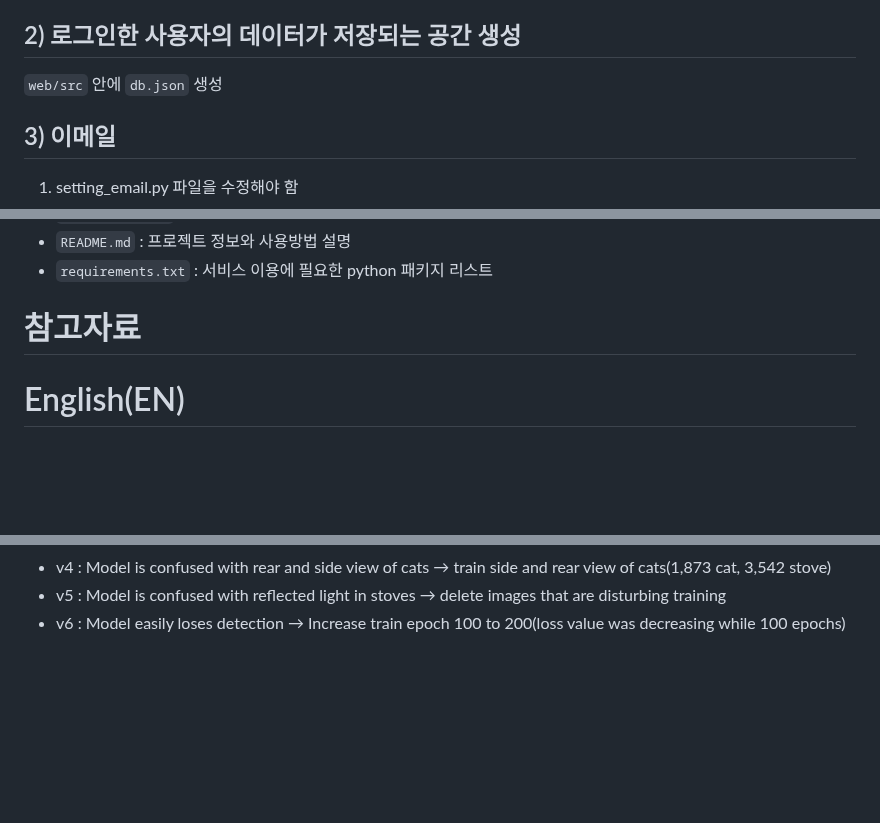
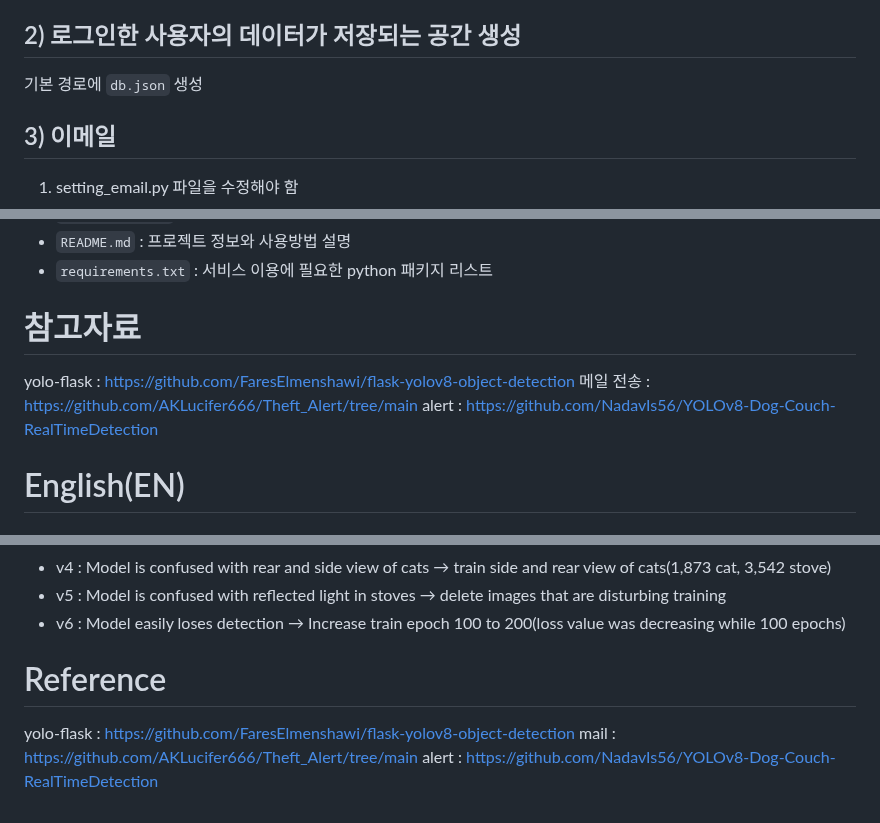
Before and after one commit to YoungEunYu/Hey-Kitty-That-is-Dangerous, a Markdown page: README.md, 3 parts joined by grey strips. Drawn GitHub-style; blank space fills up the shorter version.

Commit message:
README.md EN updated

```diff
--- a/README.md
+++ b/README.md
@@ -58,7 +58,7 @@ SIGNOUT_REDIRECT_URI = "http://localhost:5000/logout"
 `web/src` 폴더 안에 `config.py` 저장
 
 ## 2) 로그인한 사용자의 데이터가 저장되는 공간 생성
-`web/src` 안에 `db.json` 생성
+기본 경로에 `db.json` 생성
 
 ## 3) 이메일
 
@@ -123,8 +123,10 @@ web/src/static 안에 'warnings' 폴더 생성
 - `README.md` : 프로젝트 정보와 사용방법 설명
 - `requirements.txt` : 서비스 이용에 필요한 python 패키지 리스트
 
-#  참고자료
-
+# 참고자료
+yolo-flask : https://github.com/FaresElmenshawi/flask-yolov8-object-detection
+메일 전송 : https://github.com/AKLucifer666/Theft_Alert/tree/main
+alert : https://github.com/NadavIs56/YOLOv8-Dog-Couch-RealTimeDetection
 
 
 # English(EN)
@@ -228,3 +230,8 @@ Make `warnings` folder in `web/src/static`
 - v4 : Model is confused with rear and side view of cats → train side and rear view of cats(1,873 cat, 3,542 stove)
 - v5 : Model is confused with reflected light in stoves → delete images that are disturbing training
 - v6 : Model easily loses detection → Increase train epoch 100 to 200(loss value was decreasing while 100 epochs)
+
+# Reference
+yolo-flask : https://github.com/FaresElmenshawi/flask-yolov8-object-detection
+mail : https://github.com/AKLucifer666/Theft_Alert/tree/main
+alert : https://github.com/NadavIs56/YOLOv8-Dog-Couch-RealTimeDetection
```
Also changed, not shown: other parts of README.md (+1 -1 lines).
